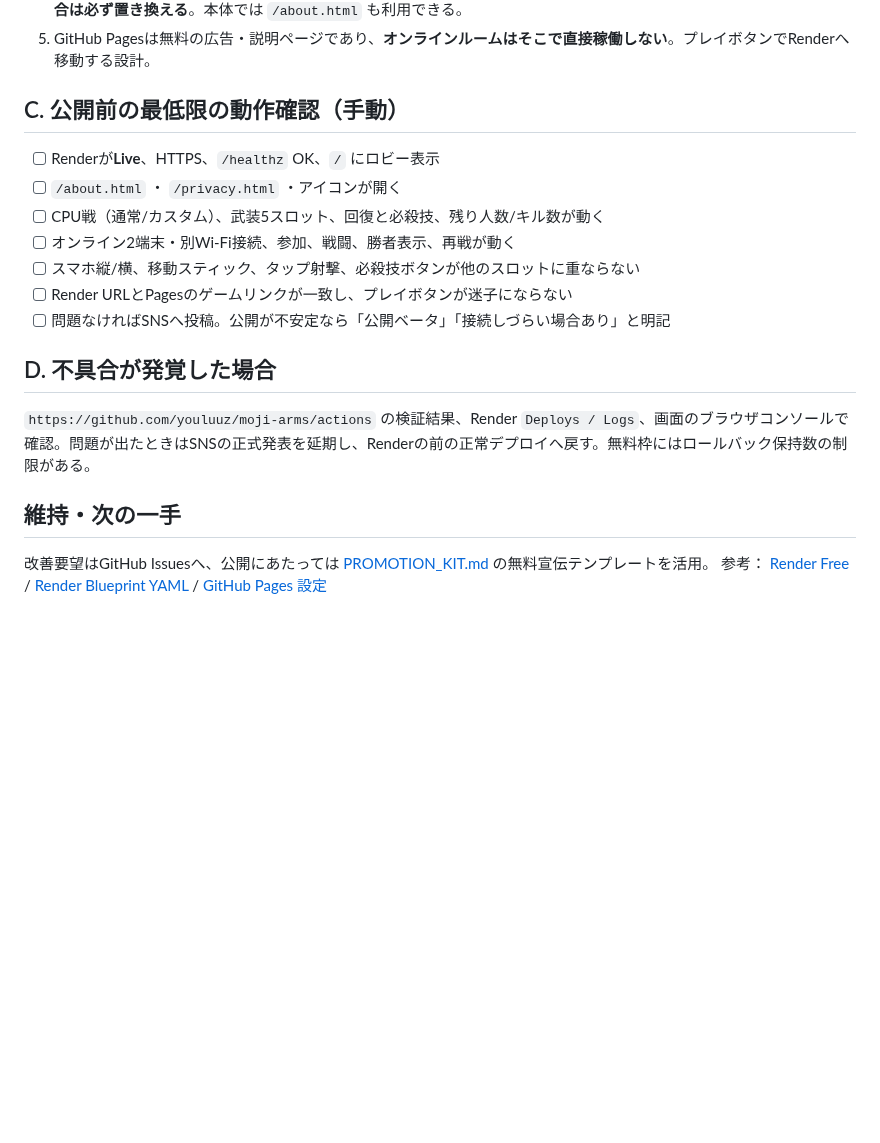
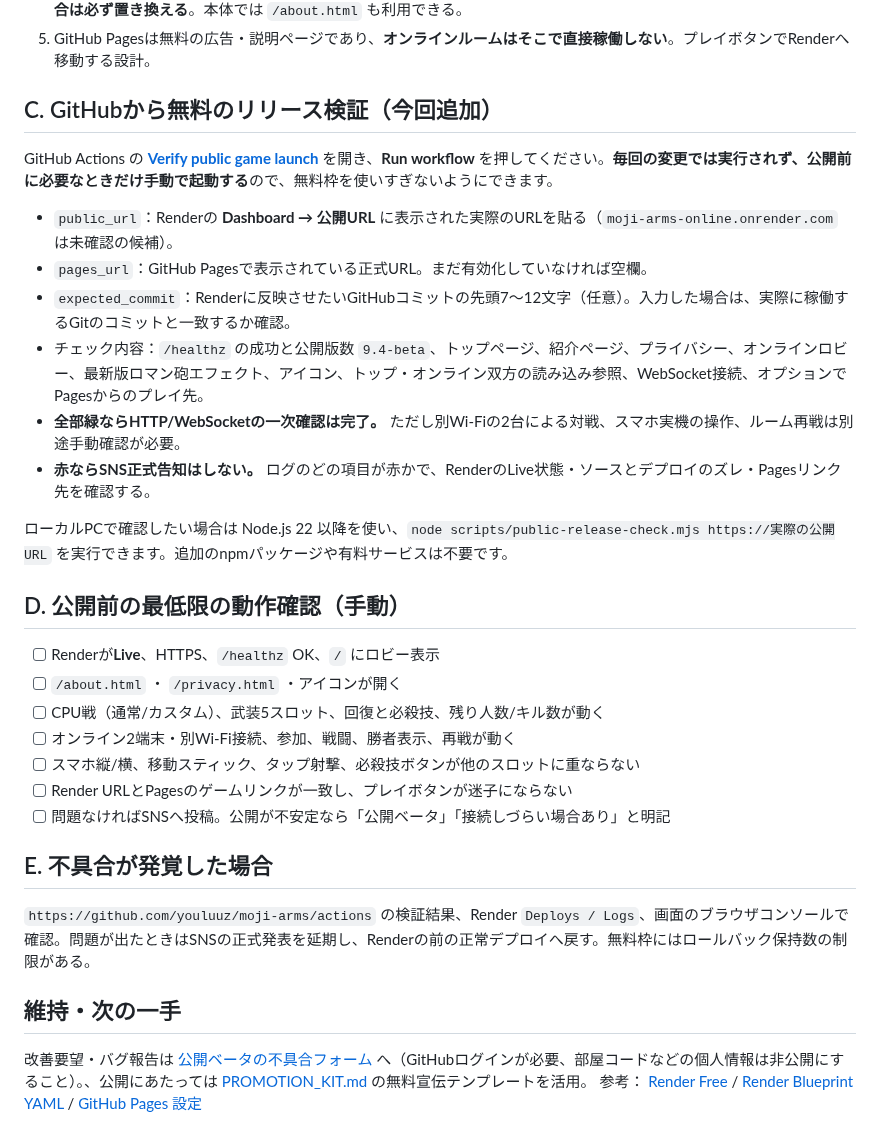
Before and after one commit to youluuz/moji-arms, a Markdown page: docs/PUBLIC_LAUNCH.md, the part around the change. Rendered like a GitHub page; blank space fills up the shorter version.

Commit message:
Explain manual live Render/Pages verification, exact release commit checks and bug intake

```diff
--- a/docs/PUBLIC_LAUNCH.md
+++ b/docs/PUBLIC_LAUNCH.md
@@ -31,7 +31,19 @@
 4. `docs/index.html` の「無料でプレイ」のリンク先は想定Render URLを設定済み。**Renderの実際の公開URLが異なる場合は必ず置き換える**。本体では `/about.html` も利用できる。
 5. GitHub Pagesは無料の広告・説明ページであり、**オンラインルームはそこで直接稼働しない**。プレイボタンでRenderへ移動する設計。
 
-## C. 公開前の最低限の動作確認（手動）
+## C. GitHubから無料のリリース検証（今回追加）
+GitHub Actions の **[Verify public game launch](https://github.com/youluuz/moji-arms/actions/workflows/public-release.yml)** を開き、**Run workflow** を押してください。**毎回の変更では実行されず、公開前に必要なときだけ手動で起動する**ので、無料枠を使いすぎないようにできます。
+
+- `public_url`：Renderの **Dashboard → 公開URL** に表示された実際のURLを貼る（`moji-arms-online.onrender.com` は未確認の候補）。
+- `pages_url`：GitHub Pagesで表示されている正式URL。まだ有効化していなければ空欄。
+- `expected_commit`：Renderに反映させたいGitHubコミットの先頭7〜12文字（任意）。入力した場合は、実際に稼働するGitのコミットと一致するか確認。
+- チェック内容：`/healthz` の成功と公開版数 `9.4-beta`、トップページ、紹介ページ、プライバシー、オンラインロビー、最新版ロマン砲エフェクト、アイコン、トップ・オンライン双方の読み込み参照、WebSocket接続、オプションでPagesからのプレイ先。
+- **全部緑ならHTTP/WebSocketの一次確認は完了。** ただし別Wi-Fiの2台による対戦、スマホ実機の操作、ルーム再戦は別途手動確認が必要。
+- **赤ならSNS正式告知はしない。** ログのどの項目が赤かで、RenderのLive状態・ソースとデプロイのズレ・Pagesリンク先を確認する。
+
+ローカルPCで確認したい場合は Node.js 22 以降を使い、`node scripts/public-release-check.mjs https://実際の公開URL` を実行できます。追加のnpmパッケージや有料サービスは不要です。
+
+## D. 公開前の最低限の動作確認（手動）
 - [ ] Renderが**Live**、HTTPS、`/healthz` OK、`/` にロビー表示
 - [ ] `/about.html` ・ `/privacy.html` ・アイコンが開く
 - [ ] CPU戦（通常/カスタム）、武装5スロット、回復と必殺技、残り人数/キル数が動く
@@ -40,9 +52,9 @@
 - [ ] Render URLとPagesのゲームリンクが一致し、プレイボタンが迷子にならない
 - [ ] 問題なければSNSへ投稿。公開が不安定なら「公開ベータ」「接続しづらい場合あり」と明記
 
-## D. 不具合が発覚した場合
+## E. 不具合が発覚した場合
 `https://github.com/youluuz/moji-arms/actions` の検証結果、Render `Deploys / Logs`、画面のブラウザコンソールで確認。問題が出たときはSNSの正式発表を延期し、Renderの前の正常デプロイへ戻す。無料枠にはロールバック保持数の制限がある。
 
 ## 維持・次の一手
-改善要望はGitHub Issuesへ、公開にあたっては [PROMOTION_KIT.md](./PROMOTION_KIT.md) の無料宣伝テンプレートを活用。
+改善要望・バグ報告は [公開ベータの不具合フォーム](https://github.com/youluuz/moji-arms/issues/new/choose) へ（GitHubログインが必要、部屋コードなどの個人情報は非公開にすること）。、公開にあたっては [PROMOTION_KIT.md](./PROMOTION_KIT.md) の無料宣伝テンプレートを活用。
 参考： [Render Free](https://render.com/docs/free) / [Render Blueprint YAML](https://render.com/docs/blueprint-spec) / [GitHub Pages 設定](https://docs.github.com/en/pages/getting-started-with-github-pages/configuring-a-publishing-source-for-your-github-pages-site)
```
